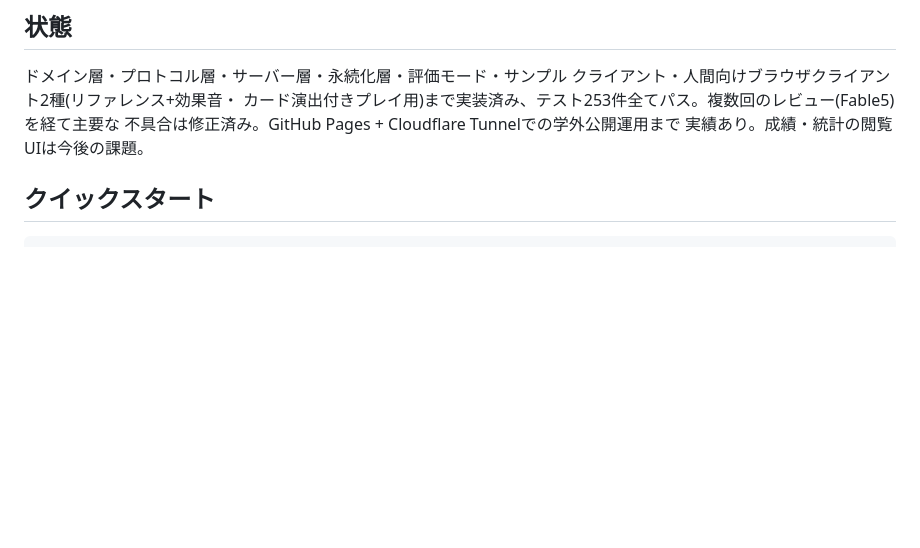
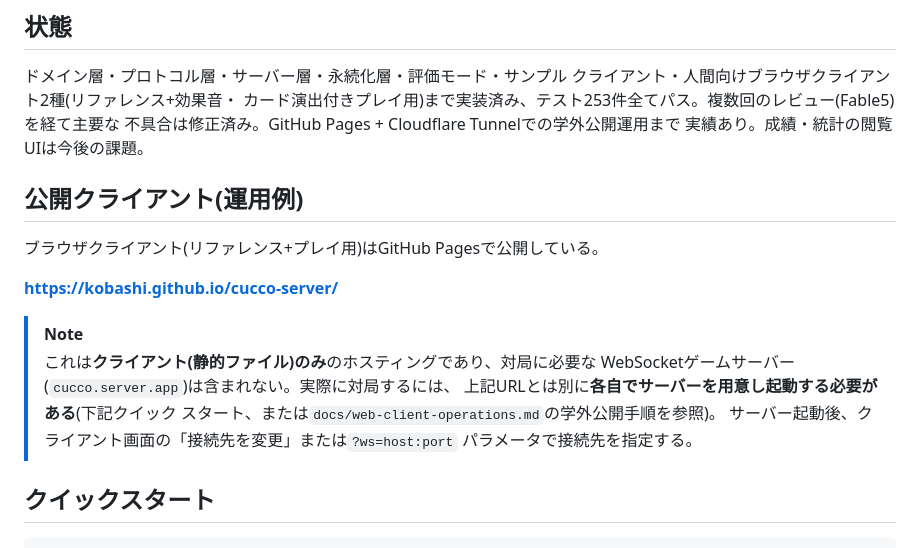
Before and after one commit to kobashi/cucco-server, a Markdown page: README.md, the part around the change. Rendered like a GitHub page; blank space fills up the shorter version.

Commit message:
Add Pages URL as a deployment example in README
Note that it hosts the static client only -- players still need to
run their own WebSocket game server and point the client at it.

```diff
--- a/README.md
+++ b/README.md
@@ -38,6 +38,20 @@ Cambio)のネット対戦サーバー。ゲーム研究ゼミ内での運用を
 カード演出付きプレイ用)まで実装済み、テスト253件全てパス。複数回のレビュー(Fable5)を経て主要な
 不具合は修正済み。GitHub Pages + Cloudflare Tunnelでの学外公開運用まで
 実績あり。成績・統計の閲覧UIは今後の課題。
+
+## 公開クライアント(運用例)
+
+ブラウザクライアント(リファレンス+プレイ用)はGitHub Pagesで公開している。
+
+**https://kobashi.github.io/cucco-server/**
+
+> [!NOTE]
+> これは**クライアント(静的ファイル)のみ**のホスティングであり、対局に必要な
+> WebSocketゲームサーバー(`cucco.server.app`)は含まれない。実際に対局するには、
+> 上記URLとは別に**各自でサーバーを用意し起動する必要がある**(下記クイック
+> スタート、または`docs/web-client-operations.md`の学外公開手順を参照)。
+> サーバー起動後、クライアント画面の「接続先を変更」または`?ws=host:port`
+> パラメータで接続先を指定する。
 
 ## クイックスタート
 
```
